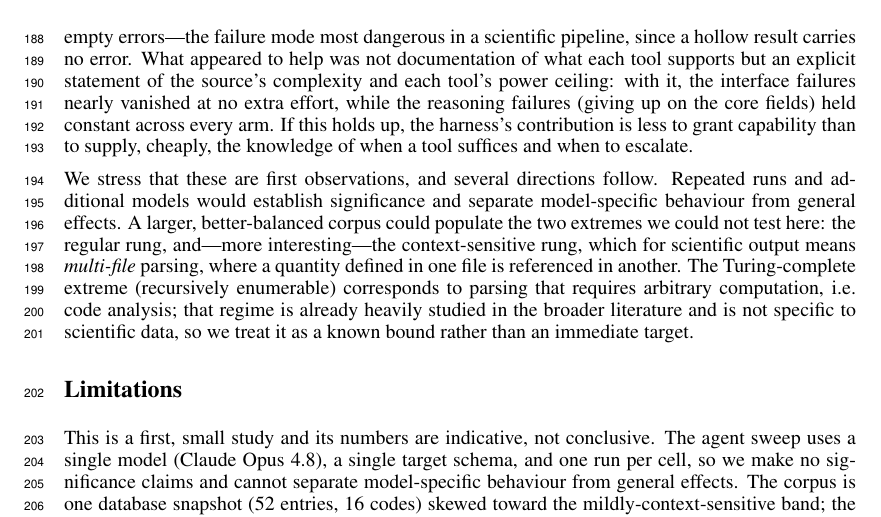
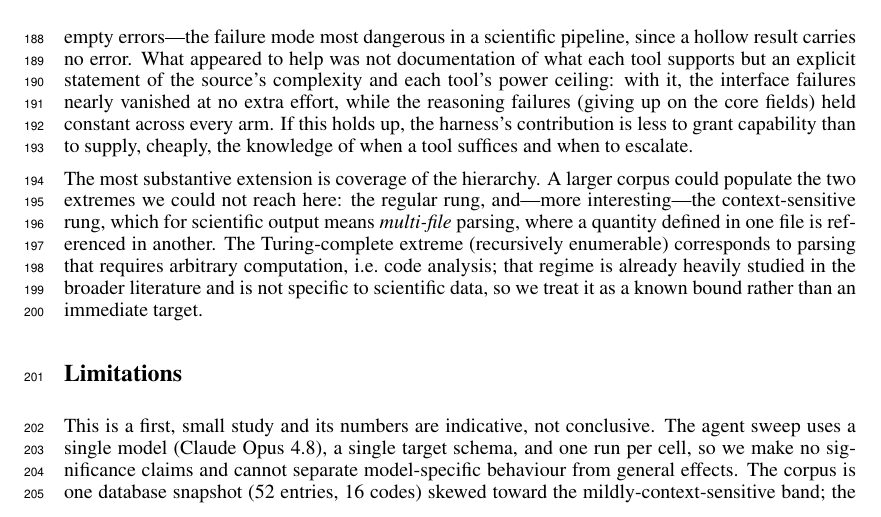
Before and after one commit to ndaelman-hu/parse-patrol, a LaTeX paper (paper/neurips_submission/main_v2.tex): part of page 5 of 8, cut so that both start at the same text. Compiled offline with pdfLaTeX.

Commit message:
paper(v2): drop disclaimer echo from outlook, keep the coverage/future-work substance

```diff
--- a/paper/neurips_submission/main_v2.tex
+++ b/paper/neurips_submission/main_v2.tex
@@ -342,12 +342,11 @@ failures (giving up on the core fields) held constant across every arm. If this
 the harness's contribution is less to grant capability than to supply, cheaply, the
 knowledge of when a tool suffices and when to escalate.
 
-We stress that these are first observations, and several directions follow. Repeated runs
-and additional models would establish significance and separate model-specific behaviour
-from general effects. A larger, better-balanced corpus could populate the two extremes we
-could not test here: the regular rung, and---more interesting---the context-sensitive
-rung, which for scientific output means \emph{multi-file} parsing, where a quantity
-defined in one file is referenced in another. The Turing-complete extreme (recursively
+The most substantive extension is coverage of the hierarchy. A larger corpus could
+populate the two extremes we could not reach here: the regular rung, and---more
+interesting---the context-sensitive rung, which for scientific output means
+\emph{multi-file} parsing, where a quantity defined in one file is referenced in another.
+The Turing-complete extreme (recursively
 enumerable) corresponds to parsing that requires arbitrary computation, i.e.\ code
 analysis; that regime is already heavily studied in the broader literature and is not
 specific to scientific data, so we treat it as a known bound rather than an immediate
```
